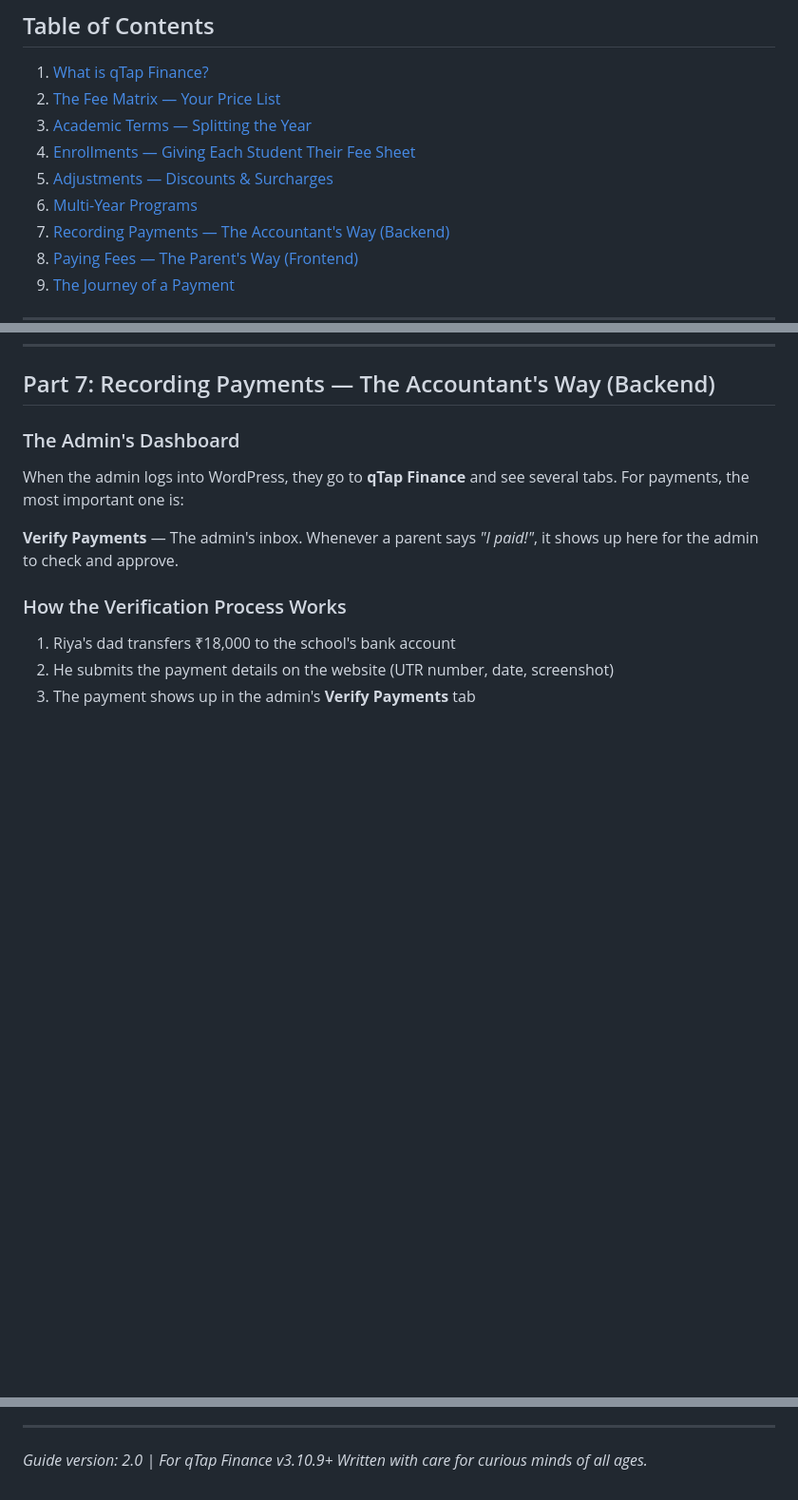
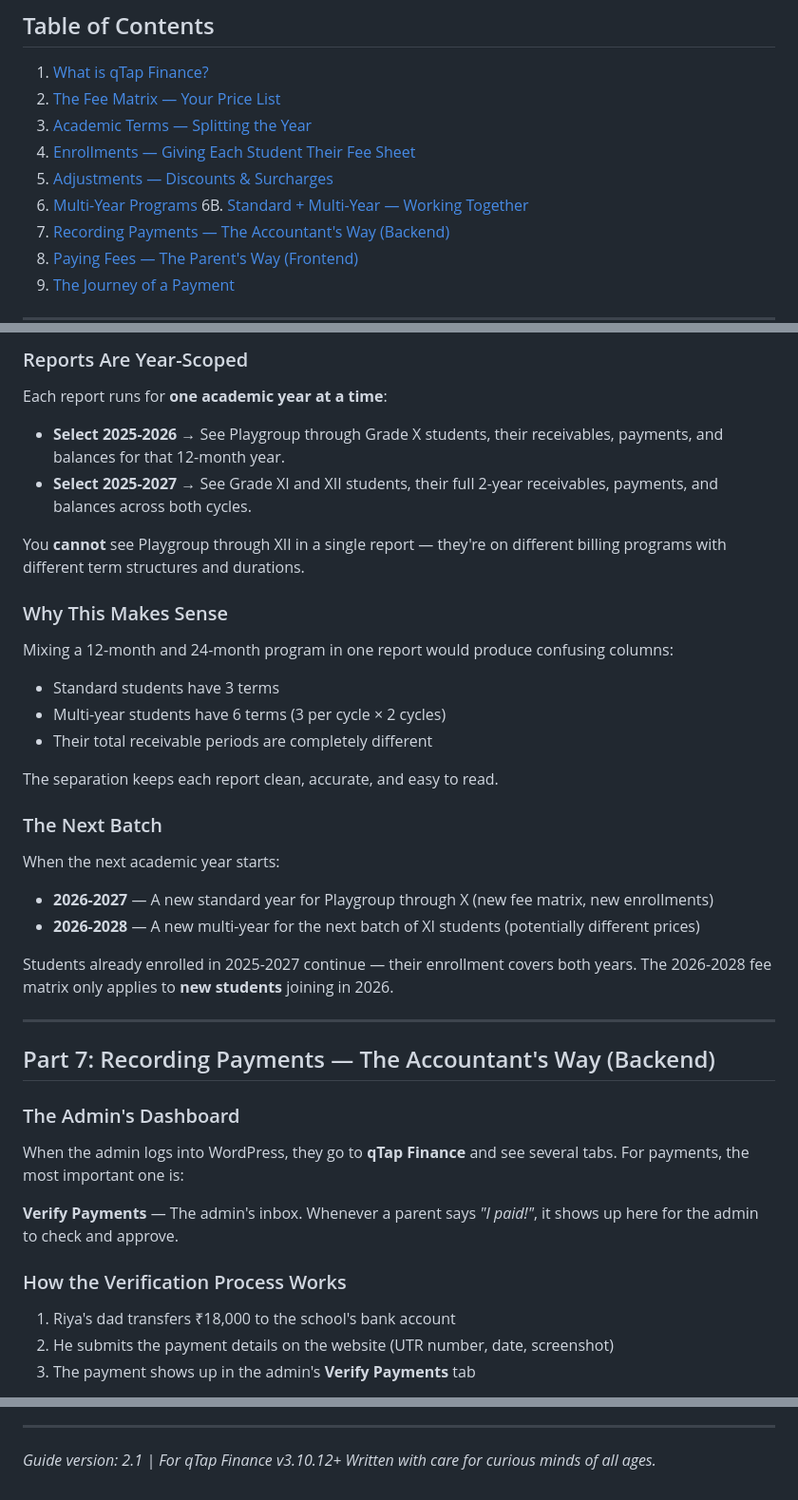
Before and after one commit to kdctek/kdc-qtap-apps, a Markdown page: finance/beginners-guide.md, 3 parts joined by grey strips. Shown at 95% size. GitHub-like rendering; blank space fills up the shorter version.

Commit message:
Docs: update beginners guide v2.1 — Standard + Multi-Year coexistence

```diff
--- a/finance/beginners-guide.md
+++ b/finance/beginners-guide.md
@@ -12,6 +12,7 @@
 4. [Enrollments — Giving Each Student Their Fee Sheet](#part-4-enrollments--giving-each-student-their-fee-sheet)
 5. [Adjustments — Discounts & Surcharges](#part-5-adjustments--discounts--surcharges)
 6. [Multi-Year Programs](#part-6-multi-year-programs)
+6B. [Standard + Multi-Year — Working Together](#part-6b-standard--multi-year--working-together)
 7. [Recording Payments — The Accountant's Way (Backend)](#part-7-recording-payments--the-accountants-way-backend)
 8. [Paying Fees — The Parent's Way (Frontend)](#part-8-paying-fees--the-parents-way-frontend)
 9. [The Journey of a Payment](#part-9-the-journey-of-a-payment)
@@ -316,3 +385,31 @@ When the system needs to determine which year to show for a student, **multi-yea
+### Reports Are Year-Scoped
+
+Each report runs for **one academic year at a time**:
+
+- **Select 2025-2026** → See Playgroup through Grade X students, their receivables, payments, and balances for that 12-month year.
+- **Select 2025-2027** → See Grade XI and XII students, their full 2-year receivables, payments, and balances across both cycles.
+
+You **cannot** see Playgroup through XII in a single report — they're on different billing programs with different term structures and durations.
+
+### Why This Makes Sense
+
+Mixing a 12-month and 24-month program in one report would produce confusing columns:
+- Standard students have 3 terms
+- Multi-year students have 6 terms (3 per cycle × 2 cycles)
+- Their total receivable periods are completely different
+
+The separation keeps each report clean, accurate, and easy to read.
+
+### The Next Batch
+
+When the next academic year starts:
+- **2026-2027** — A new standard year for Playgroup through X (new fee matrix, new enrollments)
+- **2026-2028** — A new multi-year for the next batch of XI students (potentially different prices)
+
+Students already enrolled in 2025-2027 continue — their enrollment covers both years. The 2026-2028 fee matrix only applies to **new students** joining in 2026.
+
+---
+
 ## Part 7: Recording Payments — The Accountant's Way (Backend)
 
 ### The Admin's Dashboard
@@ -477,5 +574,5 @@ Fee has a due date
 
 ---
 
-*Guide version: 2.0 | For qTap Finance v3.10.9+*
+*Guide version: 2.1 | For qTap Finance v3.10.12+*
 *Written with care for curious minds of all ages.*
```
Also changed, not shown: other parts of finance/beginners-guide.md (+68 -0 lines).
